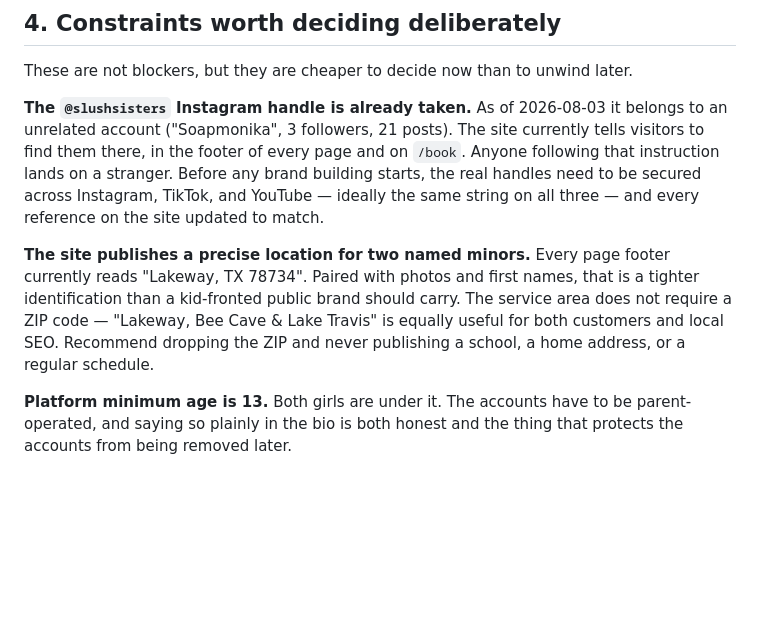
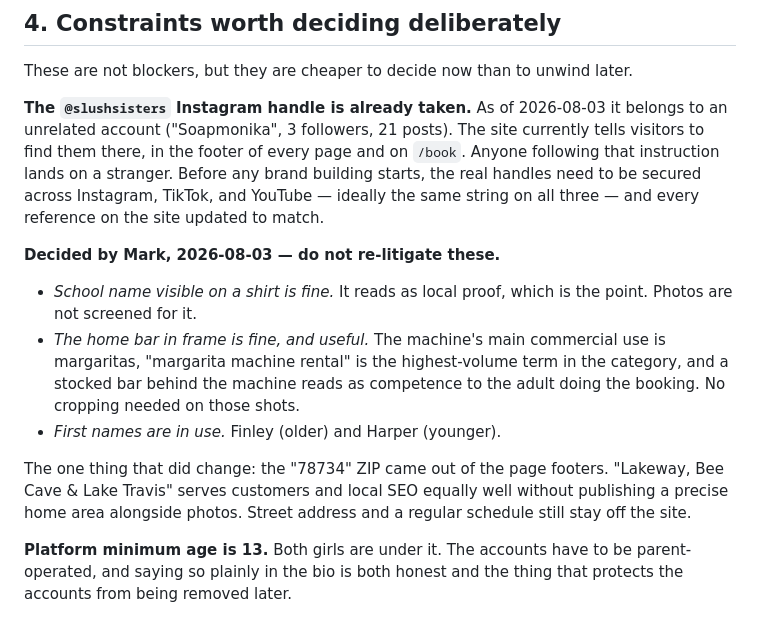
Before and after one commit to markbarrera/slush-sisters, a Markdown page: docs/strategy.md, the part around the change. Rendered like a GitHub page; blank space fills up the shorter version.

```diff
--- a/docs/strategy.md
+++ b/docs/strategy.md
@@ -161,12 +161,20 @@ building starts, the real handles need to be secured across Instagram, TikTok,
 and YouTube — ideally the same string on all three — and every reference on the
 site updated to match.
 
-**The site publishes a precise location for two named minors.** Every page
-footer currently reads "Lakeway, TX 78734". Paired with photos and first names,
-that is a tighter identification than a kid-fronted public brand should carry.
-The service area does not require a ZIP code — "Lakeway, Bee Cave & Lake Travis"
-is equally useful for both customers and local SEO. Recommend dropping the ZIP
-and never publishing a school, a home address, or a regular schedule.
+**Decided by Mark, 2026-08-03 — do not re-litigate these.**
+
+- *School name visible on a shirt is fine.* It reads as local proof, which is
+  the point. Photos are not screened for it.
+- *The home bar in frame is fine, and useful.* The machine's main commercial
+  use is margaritas, "margarita machine rental" is the highest-volume term in
+  the category, and a stocked bar behind the machine reads as competence to the
+  adult doing the booking. No cropping needed on those shots.
+- *First names are in use.* Finley (older) and Harper (younger).
+
+The one thing that did change: the "78734" ZIP came out of the page footers.
+"Lakeway, Bee Cave & Lake Travis" serves customers and local SEO equally well
+without publishing a precise home area alongside photos. Street address and a
+regular schedule still stay off the site.
 
 **Platform minimum age is 13.** Both girls are under it. The accounts have to be
 parent-operated, and saying so plainly in the bio is both honest and the thing
```
Also changed, not shown: docs/origin-story.md (added, +143 -0 lines).
